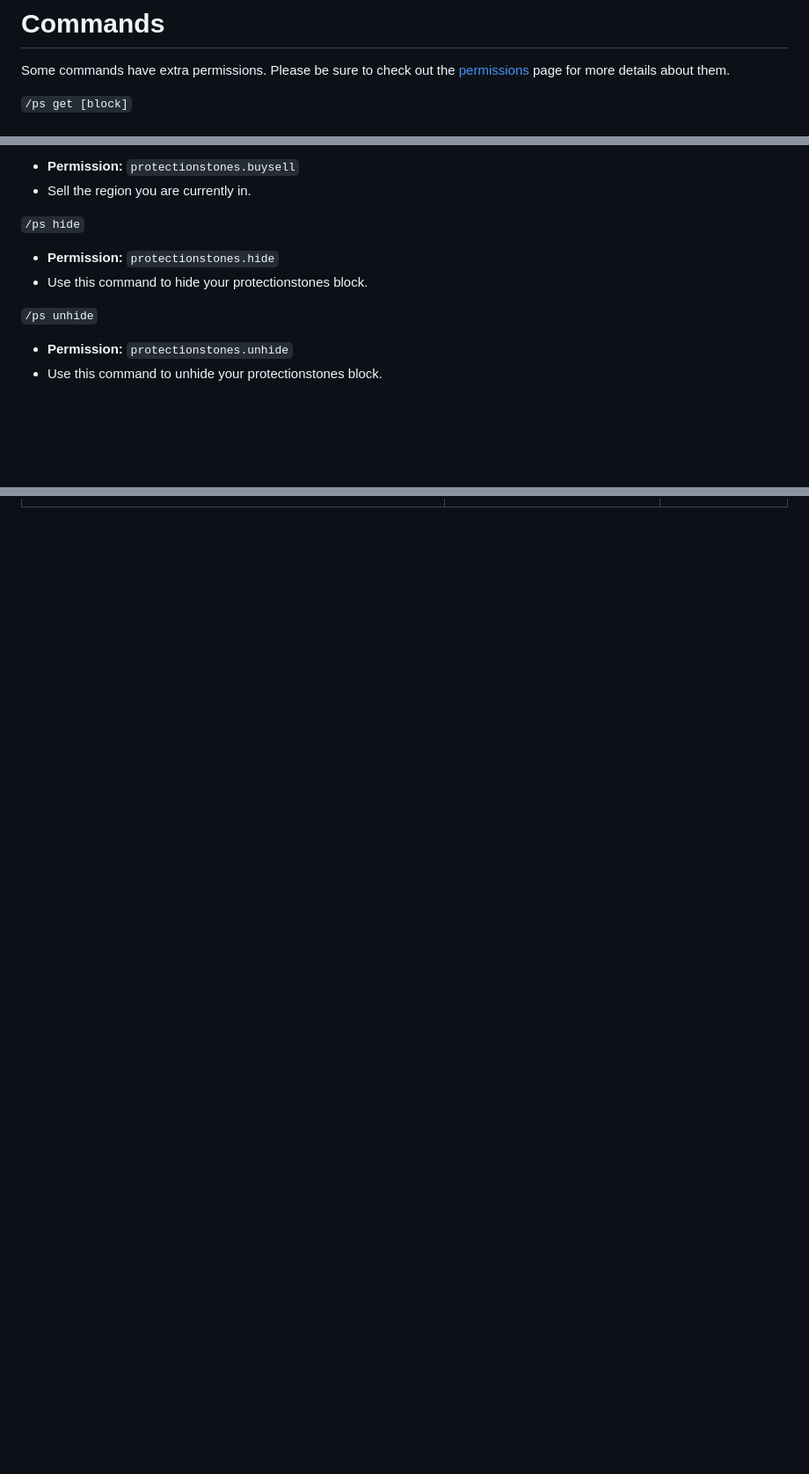
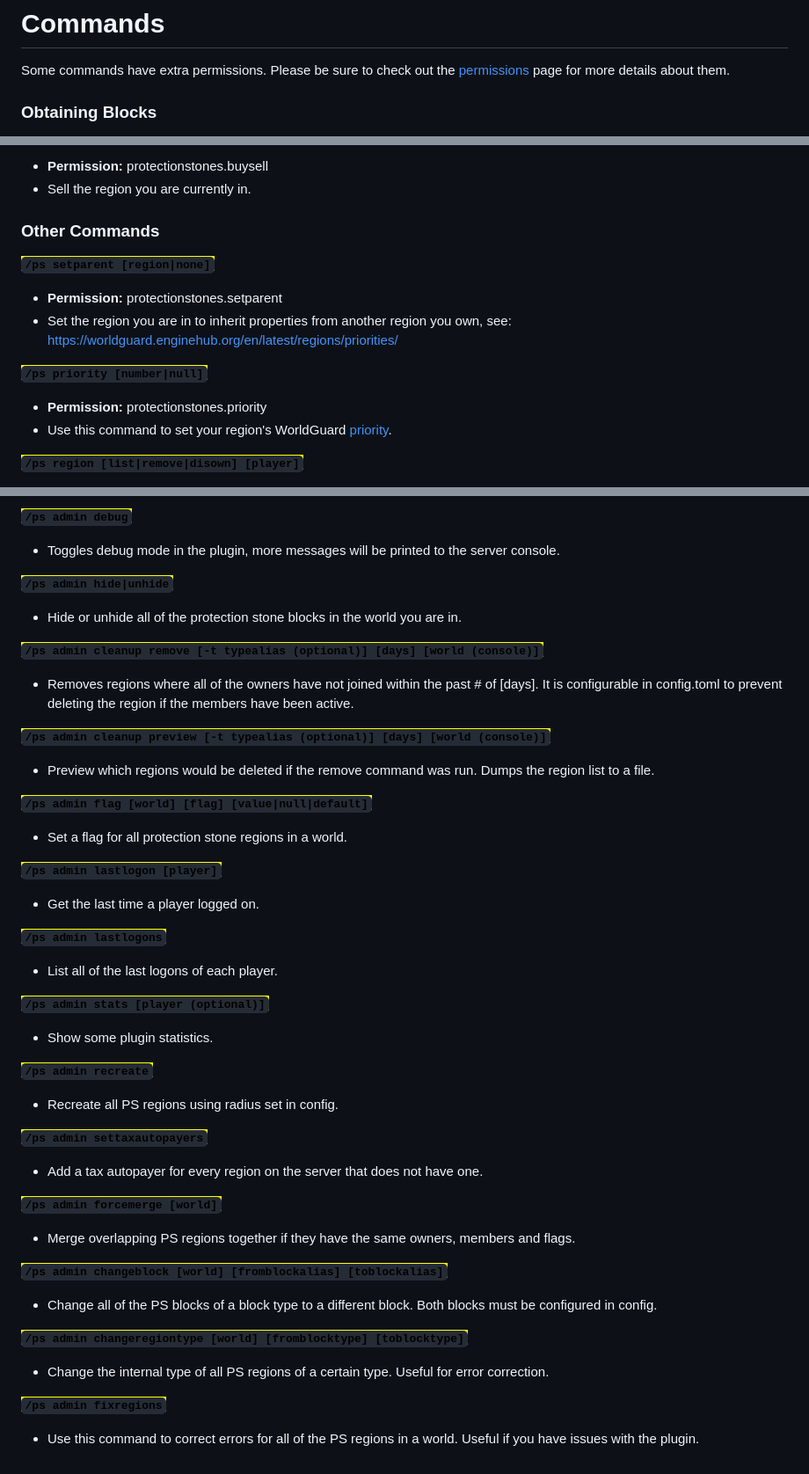
Before and after one commit to espidev/ProtectionStones, a Markdown page: commands.md, 3 parts joined by grey strips. Shown at 88% size. Rendered like a GitHub page; blank space fills up the shorter version.

```diff
--- a/commands.md
+++ b/commands.md
@@ -2,5 +2,5 @@
 
 Some commands have extra permissions. Please be sure to check out the [permissions](permissions.md) page for more details about them.
 
-`/ps get [block]`
+### Obtaining Blocks
 
@@ -51,16 +121,18 @@ Some commands have extra permissions. Please be sure to check out the [permissio
 
-* **Permission:** `protectionstones.buysell`
+* **Permission:** protectionstones.buysell
 * Sell the region you are currently in.
 
-`/ps hide`
+### Other Commands
 
-* **Permission:** `protectionstones.hide`
-* Use this command to hide your protectionstones block.
+<mark style="color:purple;">**`/ps setparent [region|none]`**</mark>
 
-`/ps unhide`
+* **Permission:** protectionstones.setparent
+* Set the region you are in to inherit properties from another region you own, see: [https://worldguard.enginehub.org/en/latest/regions/priorities/](https://worldguard.enginehub.org/en/latest/regions/priorities/)
 
-* **Permission:** `protectionstones.unhide`
-* Use this command to unhide your protectionstones block.
+<mark style="color:purple;">**`/ps priority [number|null]`**</mark>
 
+* **Permission:** protectionstones.priority
+* Use this command to set your region's WorldGuard [priority](https://worldguard.enginehub.org/en/latest/regions/priorities/).
 
+<mark style="color:purple;">**`/ps region [list|remove|disown] [player]`**</mark>
 
@@ -71,0 +158,55 @@ Some commands have extra permissions. Please be sure to check out the [permissio
+<mark style="color:purple;">**`/ps admin debug`**</mark>
+
+* Toggles debug mode in the plugin, more messages will be printed to the server console.
+
+<mark style="color:purple;">**`/ps admin hide|unhide`**</mark>
+
+* Hide or unhide all of the protection stone blocks in the world you are in.
+
+<mark style="color:purple;">**`/ps admin cleanup remove [-t typealias (optional)] [days] [world (console)]`**</mark>
+
+* Removes regions where all of the owners have not joined within the past # of \[days]. It is configurable in config.toml to prevent deleting the region if the members have been active.
+
+<mark style="color:purple;">**`/ps admin cleanup preview [-t typealias (optional)] [days] [world (console)]`**</mark>
+
+* Preview which regions would be deleted if the remove command was run. Dumps the region list to a file.
+
+<mark style="color:purple;">**`/ps admin flag [world] [flag] [value|null|default]`**</mark>
+
+* Set a flag for all protection stone regions in a world.
+
+<mark style="color:purple;">**`/ps admin lastlogon [player]`**</mark>
+
+* Get the last time a player logged on.
+
+<mark style="color:purple;">**`/ps admin lastlogons`**</mark>
+
+* List all of the last logons of each player.
+
+<mark style="color:purple;">**`/ps admin stats [player (optional)]`**</mark>
+
+* Show some plugin statistics.
+
+<mark style="color:purple;">**`/ps admin recreate`**</mark>
+
+* Recreate all PS regions using radius set in config.
+
+<mark style="color:purple;">**`/ps admin settaxautopayers`**</mark>
+
+* Add a tax autopayer for every region on the server that does not have one.
+
+<mark style="color:purple;">**`/ps admin forcemerge [world]`**</mark>
+
+* Merge overlapping PS regions together if they have the same owners, members and flags.
+
+<mark style="color:purple;">**`/ps admin changeblock [world] [fromblockalias] [toblockalias]`**</mark>
+
+* Change all of the PS blocks of a block type to a different block. Both blocks must be configured in config.
+
+<mark style="color:purple;">**`/ps admin changeregiontype [world] [fromblocktype] [toblocktype]`**</mark>
+
+* Change the internal type of all PS regions of a certain type. Useful for error correction.
+
+<mark style="color:purple;">**`/ps admin fixregions`**</mark>
+
+* Use this command to correct errors for all of the PS regions in a world. Useful if you have issues with the plugin.
```
Also changed, not shown: other parts of commands.md (+102 -18 lines), 1 other file.
